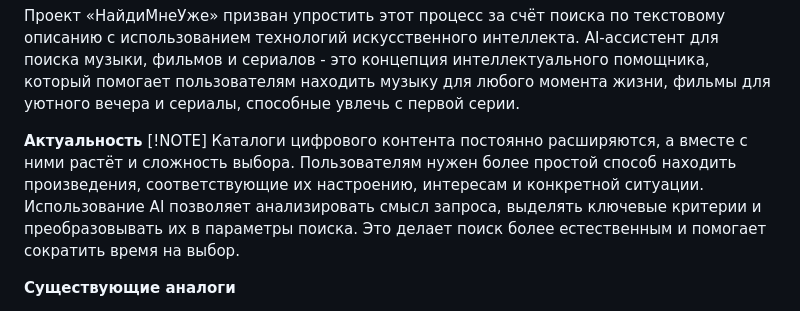
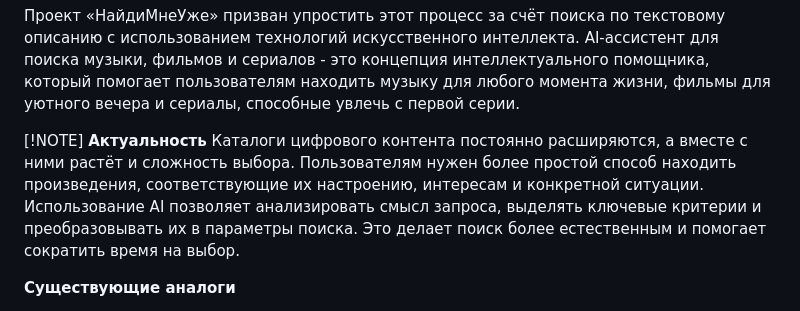
Before and after one commit to zele-pupa/FindMeAlready, a Markdown page: README.md, the part around the change. Rendered like a GitHub page.

```diff
--- a/README.md
+++ b/README.md
@@ -18,9 +18,11 @@
 Проект «НайдиМнеУже» призван упростить этот процесс за счёт поиска по текстовому описанию с использованием технологий искусственного интеллекта.
 AI-ассистент для поиска музыки, фильмов и сериалов - это концепция интеллектуального помощника, который помогает пользователям находить музыку для любого момента жизни, фильмы для уютного вечера и сериалы, способные увлечь с первой серии.
 
+
+[!NOTE]
 **Актуальность**
-[!NOTE]
-Каталоги цифрового контента постоянно расширяются, а вместе с ними растёт и сложность выбора. Пользователям нужен более простой способ находить произведения, соответствующие их настроению, интересам и конкретной ситуации. Использование AI позволяет анализировать смысл запроса, выделять ключевые критерии и преобразовывать их в параметры поиска. Это делает поиск более естественным и помогает сократить время на выбор.
+Каталоги цифрового контента постоянно расширяются, а вместе с ними растёт и сложность выбора. Пользователям нужен более простой способ находить произведения, соответствующие их настроению, интересам и конкретной ситуации.
+Использование AI позволяет анализировать смысл запроса, выделять ключевые критерии и преобразовывать их в параметры поиска. Это делает поиск более естественным и помогает сократить время на выбор.
 
 **Существующие аналоги**
 
```
